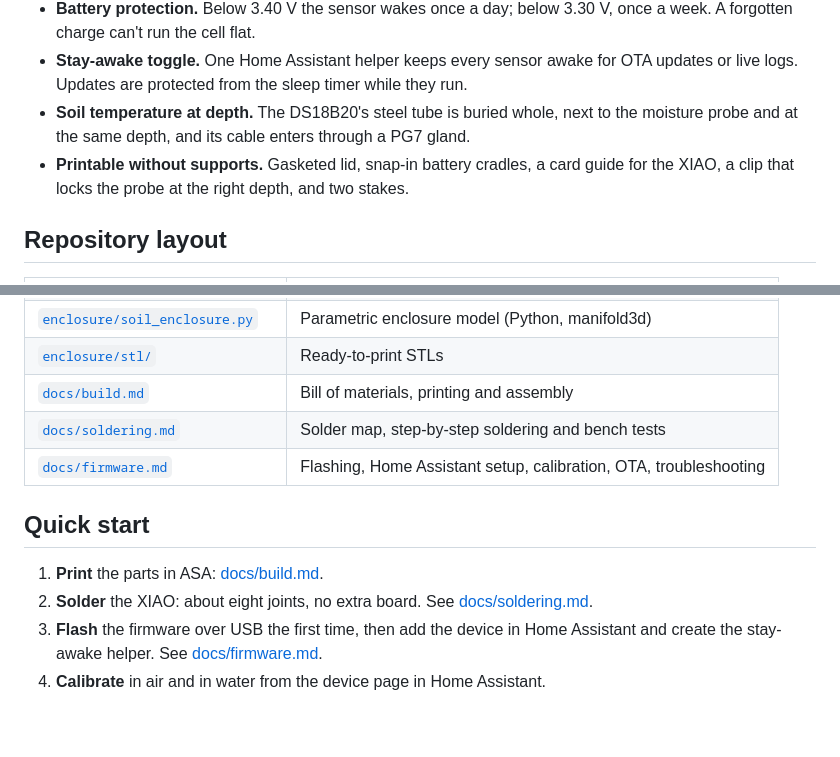
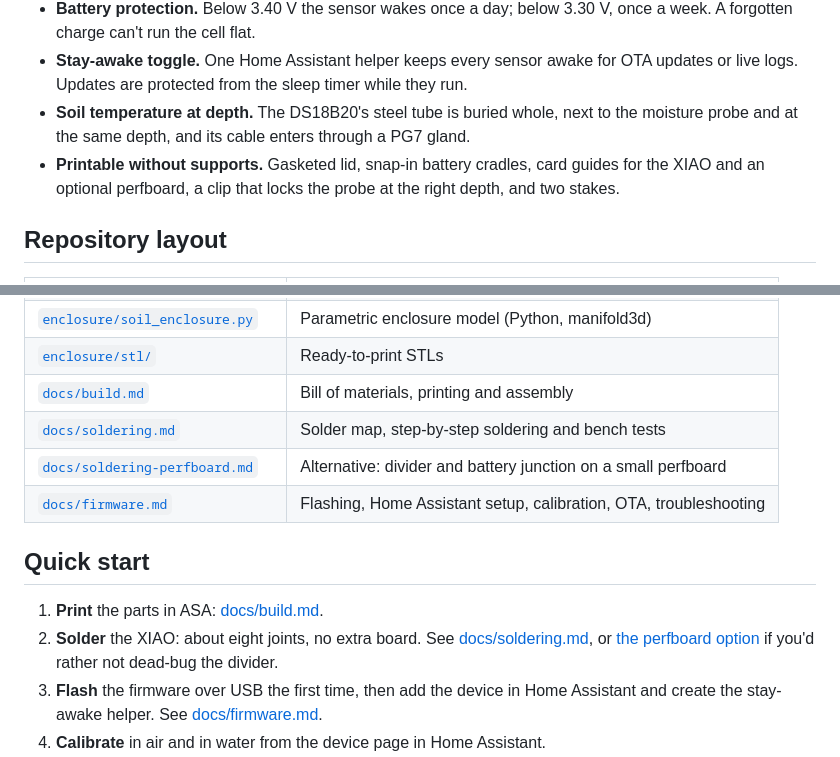
Before and after one commit to ben-hawks/cheap-esphome-soil-sensor, a Markdown page: README.md, 2 parts joined by grey strips. Drawn GitHub-style; blank space fills up the shorter version.

```diff
--- a/README.md
+++ b/README.md
@@ -14,7 +14,7 @@ The sensor wakes every 15 minutes, joins Thread, reports to Home Assistant throu
 - **Battery protection.** Below 3.40 V the sensor wakes once a day; below 3.30 V, once a week. A forgotten charge can't run the cell flat.
 - **Stay-awake toggle.** One Home Assistant helper keeps every sensor awake for OTA updates or live logs. Updates are protected from the sleep timer while they run.
 - **Soil temperature at depth.** The DS18B20's steel tube is buried whole, next to the moisture probe and at the same depth, and its cable enters through a PG7 gland.
-- **Printable without supports.** Gasketed lid, snap-in battery cradles, a card guide for the XIAO, a clip that locks the probe at the right depth, and two stakes.
+- **Printable without supports.** Gasketed lid, snap-in battery cradles, card guides for the XIAO and an optional perfboard, a clip that locks the probe at the right depth, and two stakes.
 
 ## Repository layout
 
@@ -26,12 +26,13 @@ The sensor wakes every 15 minutes, joins Thread, reports to Home Assistant throu
 | [`enclosure/stl/`](enclosure/stl) | Ready-to-print STLs |
 | [`docs/build.md`](docs/build.md) | Bill of materials, printing and assembly |
 | [`docs/soldering.md`](docs/soldering.md) | Solder map, step-by-step soldering and bench tests |
+| [`docs/soldering-perfboard.md`](docs/soldering-perfboard.md) | Alternative: divider and battery junction on a small perfboard |
 | [`docs/firmware.md`](docs/firmware.md) | Flashing, Home Assistant setup, calibration, OTA, troubleshooting |
 
 ## Quick start
 
 1. **Print** the parts in ASA: [docs/build.md](docs/build.md#printing).
-2. **Solder** the XIAO: about eight joints, no extra board. See [docs/soldering.md](docs/soldering.md).
+2. **Solder** the XIAO: about eight joints, no extra board. See [docs/soldering.md](docs/soldering.md), or [the perfboard option](docs/soldering-perfboard.md) if you'd rather not dead-bug the divider.
 3. **Flash** the firmware over USB the first time, then add the device in Home Assistant and create the stay-awake helper. See [docs/firmware.md](docs/firmware.md).
 4. **Calibrate** in air and in water from the device page in Home Assistant.
 5. **Assemble and install:** press the box into the soil until the floor sits flat, with the stakes in their sockets.
```
Also changed, not shown: docs/build.md (+5 -2 lines), docs/soldering-perfboard.md (added, +113 -0 lines), docs/soldering.md (+2 -0 lines), docs/images/exploded.png, docs/images/perfboard-layout.png (added), docs/images/plan.png, 2 other files.
